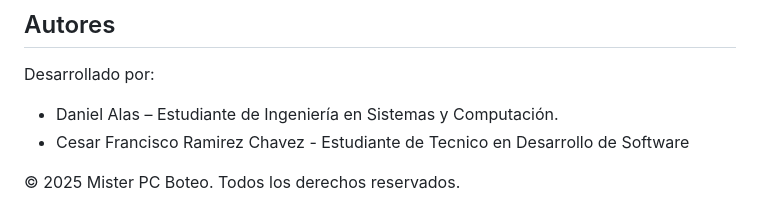
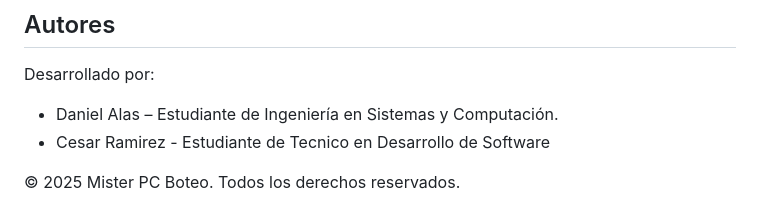
Before and after one commit to Alas-Daniel/mister-pc-boteo-platform, a Markdown page: README.md, the part around the change. GitHub-like rendering.

```diff
--- a/README.md
+++ b/README.md
@@ -98,6 +98,6 @@ En desarrollo. Se están incorporando mejoras como:
 
 Desarrollado por:
 - Daniel Alas – Estudiante de Ingeniería en Sistemas y Computación.
-- Cesar Francisco Ramirez Chavez - Estudiante de Tecnico en Desarrollo de Software
+- Cesar Ramirez - Estudiante de Tecnico en Desarrollo de Software
 
 © 2025 Mister PC Boteo. Todos los derechos reservados.
```
